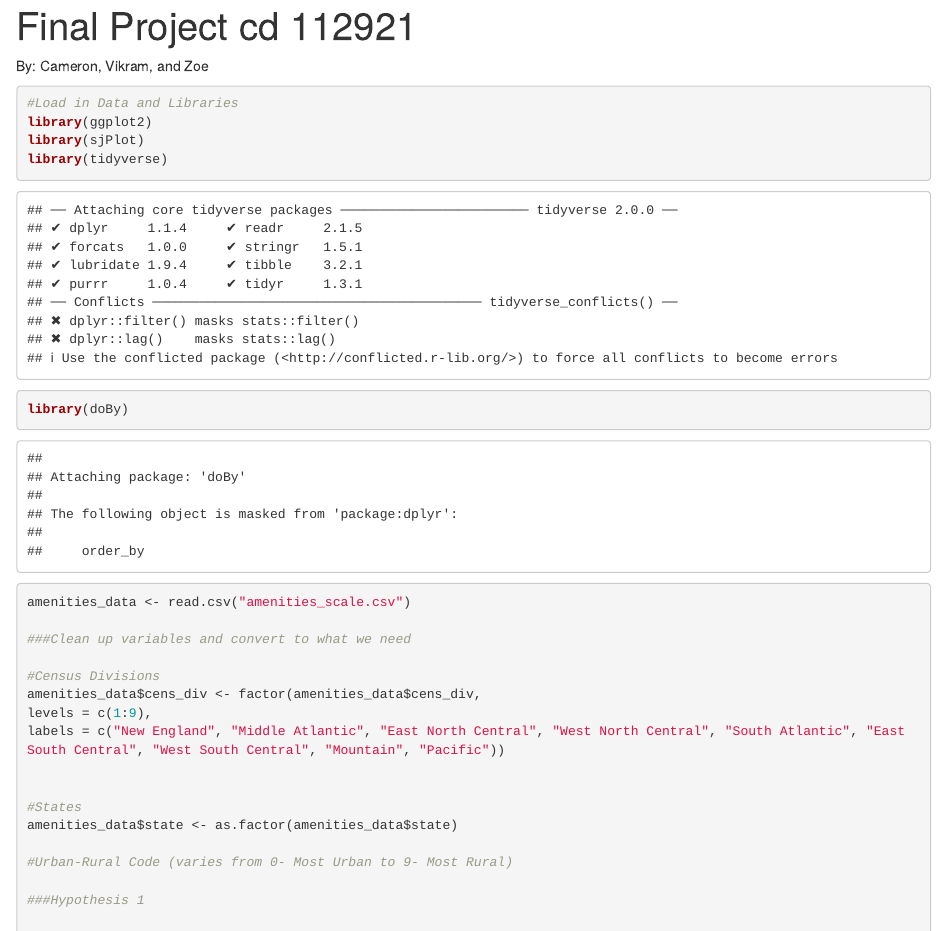
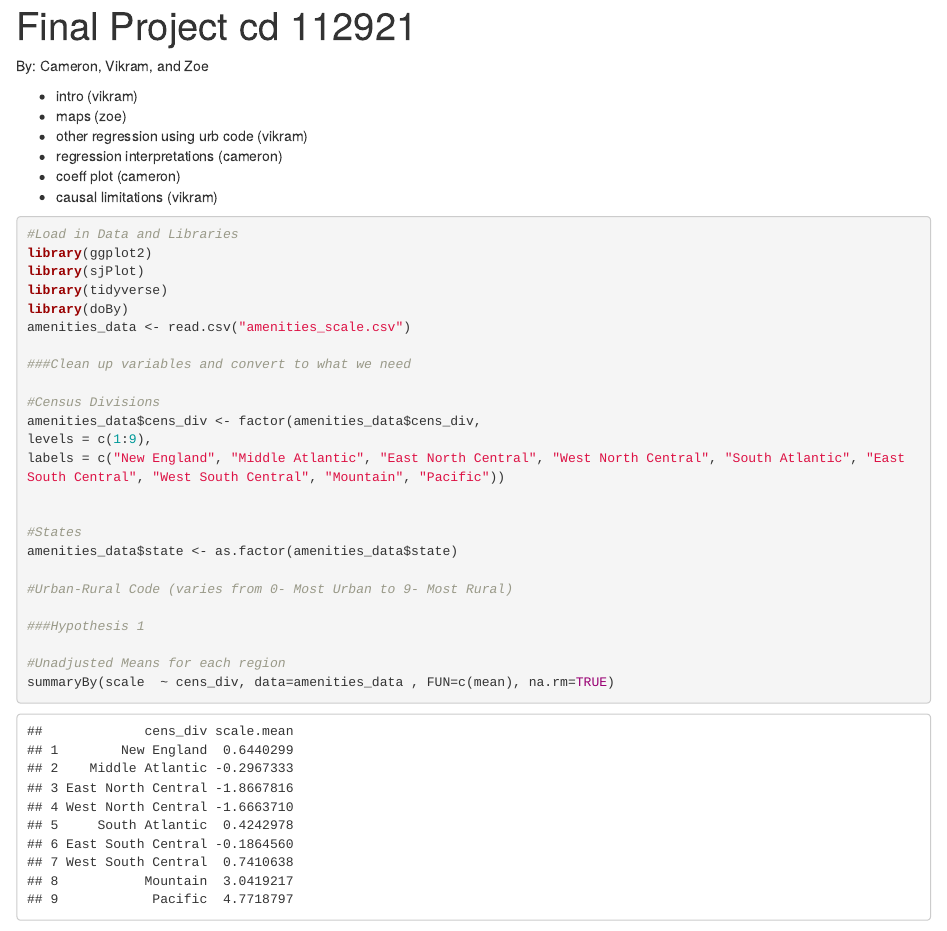
Before and after one commit to cameron-deal/math2820l, an R Markdown document (final project cd 112921.Rmd): the page in a window 1100 px wide, from its top. Rendered offline with R 4.5, knitr and Pandoc, with nearby package versions; some code elsewhere in the file could not run offline.

Commit message:
update with tasks

````diff
--- a/final project cd 112921.Rmd
+++ b/final project cd 112921.Rmd
@@ -4,7 +4,14 @@ output: html_document
 ---
 By: Cameron, Vikram, and Zoe
 
-```{r}
+- intro (vikram)
+- maps (zoe)
+- other regression using urb code (vikram)
+- regression interpretations (cameron)
+- coeff plot (cameron)
+- causal limitations (vikram)
+
+```{r, warning=FALSE, message=FALSE}
 #Load in Data and Libraries
 library(ggplot2)
 library(sjPlot)
````
Also changed, not shown: final-project-cd-112921.html.
